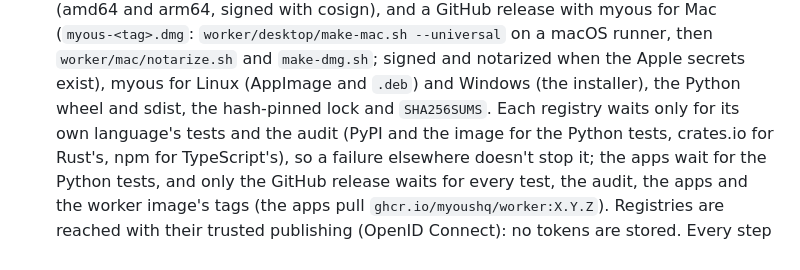
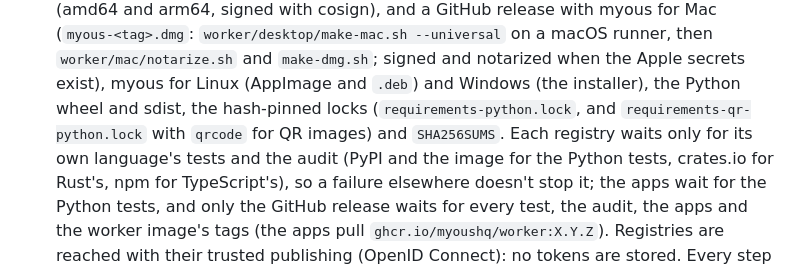
Before and after one commit to myoushq/myoushq-client, a Markdown page: RELEASING.md, the part around the change. GitHub-like rendering.

Commit message:
RELEASING.md: the release publishes the QR lock too

```diff
--- a/RELEASING.md
+++ b/RELEASING.md
@@ -68,7 +68,8 @@ Current release key: `SHA256:PevPZ8ORUnoGw3hg9Febw7KjXxCUv+sMkAXzw+rjQuk` (ED255
    `worker/mac/notarize.sh` and `make-dmg.sh`; signed and notarized when
    the Apple secrets exist), myous for Linux (AppImage and `.deb`) and
    Windows (the installer), the Python wheel and sdist, the hash-pinned
-   lock and `SHA256SUMS`. Each registry waits only for its own language's
+   locks (`requirements-python.lock`, and `requirements-qr-python.lock`
+   with `qrcode` for QR images) and `SHA256SUMS`. Each registry waits only for its own language's
    tests and the audit (PyPI and the image for the Python tests, crates.io
    for Rust's, npm for TypeScript's), so a failure elsewhere doesn't stop
    it; the apps wait for the Python tests, and only the GitHub release
```
